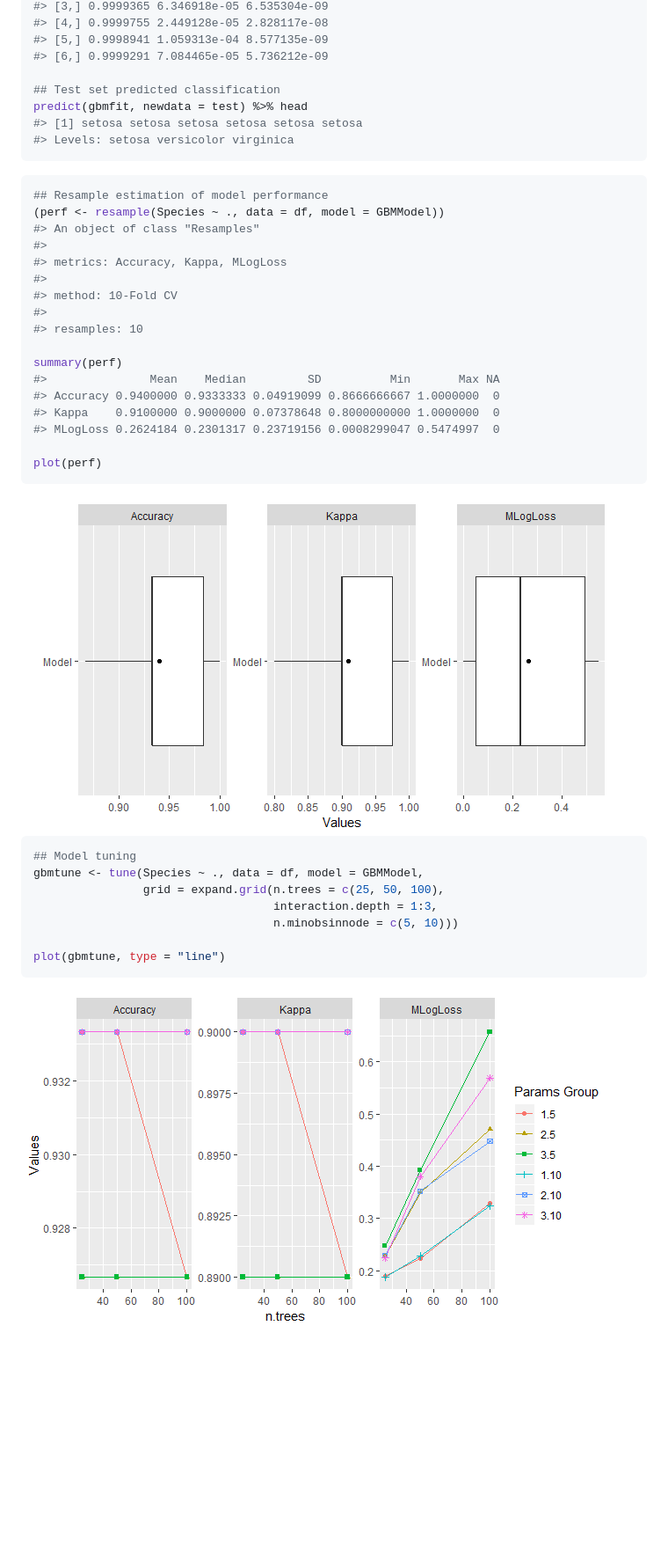
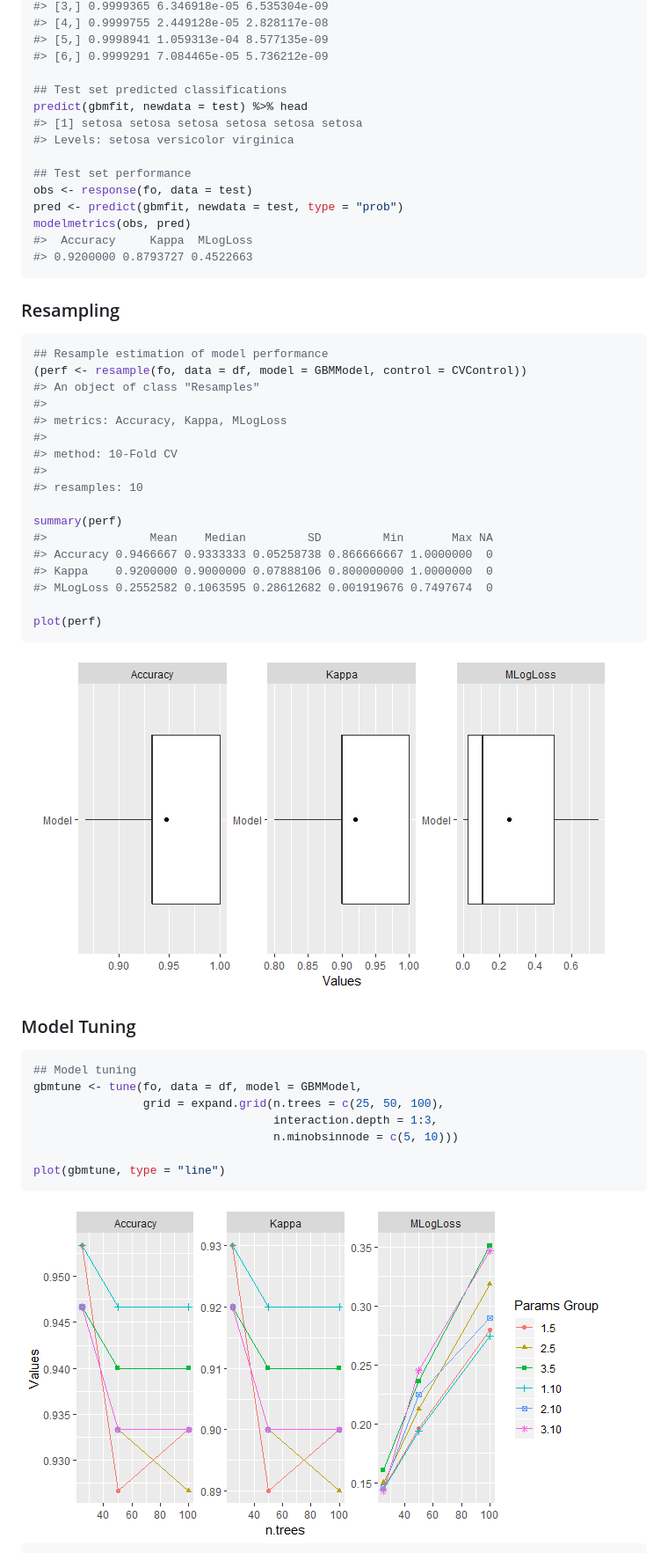
Before and after one commit to brian-j-smith/MachineShop, a Markdown page: README.md, the part around the change printed below. Shown: that part at 88% size. Rendered like a GitHub page; pictures changed too: man/figures/README-unnamed-chunk-5-1.png, man/figures/README-unnamed-chunk-6-1.png; blank space fills up the shorter version.

Commit message:
Expand README examples

````diff
--- a/README.md
+++ b/README.md
@@ -277,15 +282,24 @@ predict(gbmfit, newdata = test, type = "prob") %>% head
 #> [5,] 0.9998941 1.059313e-04 8.577135e-09
 #> [6,] 0.9999291 7.084465e-05 5.736212e-09
 
-## Test set predicted classification
+## Test set predicted classifications
 predict(gbmfit, newdata = test) %>% head
 #> [1] setosa setosa setosa setosa setosa setosa
 #> Levels: setosa versicolor virginica
+
+## Test set performance
+obs <- response(fo, data = test)
+pred <- predict(gbmfit, newdata = test, type = "prob")
+modelmetrics(obs, pred)
+#>  Accuracy     Kappa  MLogLoss
+#> 0.9200000 0.8793727 0.4522663
 ```
+
+### Resampling
 
 ``` r
 ## Resample estimation of model performance
-(perf <- resample(Species ~ ., data = df, model = GBMModel))
+(perf <- resample(fo, data = df, model = GBMModel, control = CVControl))
 #> An object of class "Resamples"
 #>
 #> metrics: Accuracy, Kappa, MLogLoss
@@ -295,19 +309,21 @@ predict(gbmfit, newdata = test) %>% head
 #> resamples: 10
 
 summary(perf)
-#>               Mean    Median         SD          Min       Max NA
-#> Accuracy 0.9400000 0.9333333 0.04919099 0.8666666667 1.0000000  0
-#> Kappa    0.9100000 0.9000000 0.07378648 0.8000000000 1.0000000  0
-#> MLogLoss 0.2624184 0.2301317 0.23719156 0.0008299047 0.5474997  0
+#>               Mean    Median         SD         Min       Max NA
+#> Accuracy 0.9466667 0.9333333 0.05258738 0.866666667 1.0000000  0
+#> Kappa    0.9200000 0.9000000 0.07888106 0.800000000 1.0000000  0
+#> MLogLoss 0.2552582 0.1063595 0.28612682 0.001919676 0.7497674  0
 
 plot(perf)
 ```
 
 <img src="man/figures/README-unnamed-chunk-5-1.png" style="display: block; margin: auto;" />
 
+### Model Tuning
+
 ``` r
 ## Model tuning
-gbmtune <- tune(Species ~ ., data = df, model = GBMModel,
+gbmtune <- tune(fo, data = df, model = GBMModel,
                 grid = expand.grid(n.trees = c(25, 50, 100),
                                    interaction.depth = 1:3,
                                    n.minobsinnode = c(5, 10)))
````
Also changed, not shown: other parts of README.md (+138 -4 lines), man/figures/README-unnamed-chunk-8-1.png (added), man/figures/README-unnamed-chunk-9-1.png (added), 1 other file.
